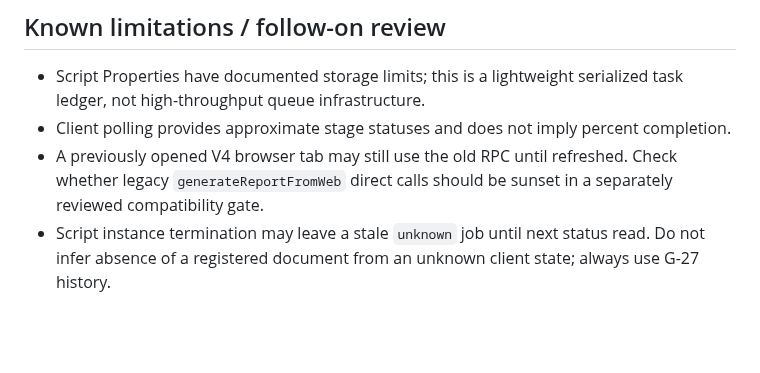
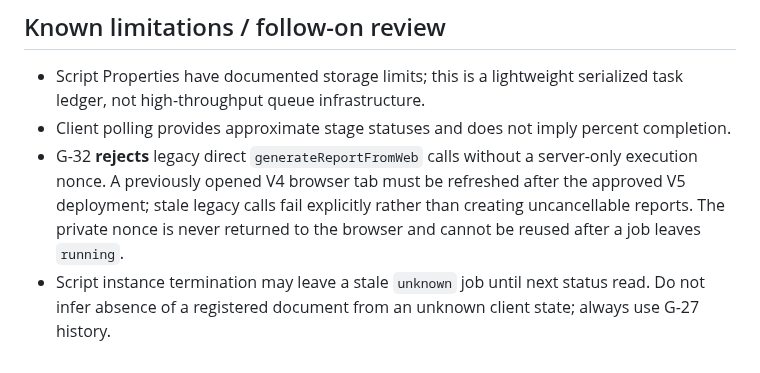
Before and after one commit to 9GotStory/smart-srrt, a Markdown page: docs/deployment/g32-report-jobs.md, the part around the change. Drawn GitHub-style; blank space fills up the shorter version.

Commit message:
docs(g32): document explicit legacy RPC fail-closed compatibility gate

```diff
--- a/docs/deployment/g32-report-jobs.md
+++ b/docs/deployment/g32-report-jobs.md
@@ -33,5 +33,5 @@ This adds owner-only task tracking and cancellation to the existing **G-31 Gemin
 
 - Script Properties have documented storage limits; this is a lightweight serialized task ledger, not high-throughput queue infrastructure.
 - Client polling provides approximate stage statuses and does not imply percent completion.
-- A previously opened V4 browser tab may still use the old RPC until refreshed. Check whether legacy `generateReportFromWeb` direct calls should be sunset in a separately reviewed compatibility gate.
+- G-32 **rejects** legacy direct `generateReportFromWeb` calls without a server-only execution nonce. A previously opened V4 browser tab must be refreshed after the approved V5 deployment; stale legacy calls fail explicitly rather than creating uncancellable reports. The private nonce is never returned to the browser and cannot be reused after a job leaves `running`.
 - Script instance termination may leave a stale `unknown` job until next status read. Do not infer absence of a registered document from an unknown client state; always use G-27 history.
```
